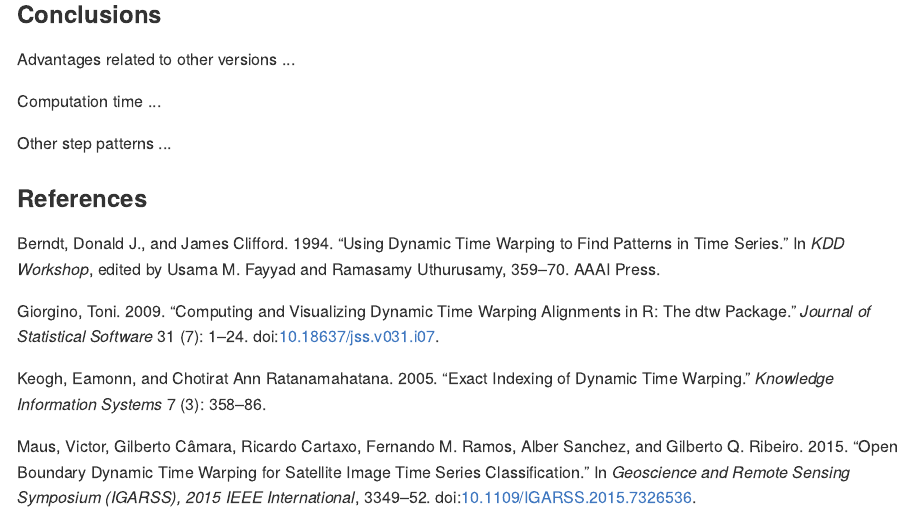
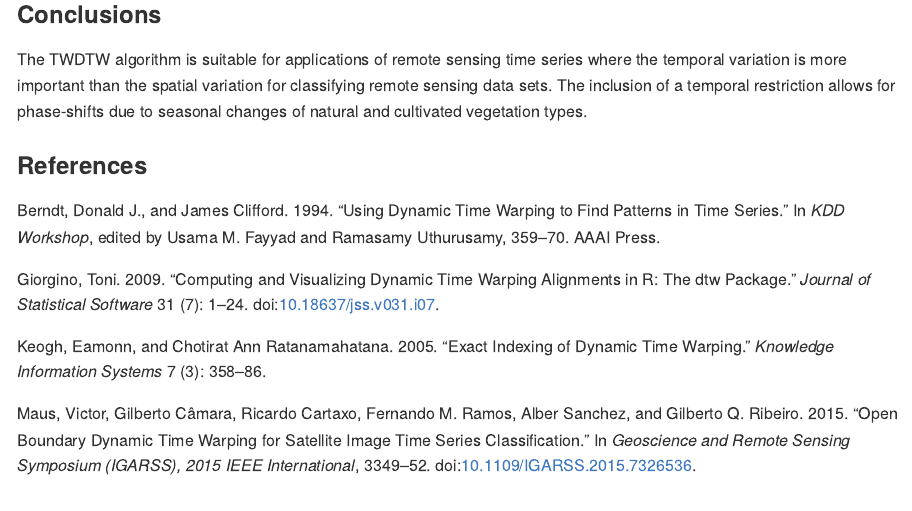
Before and after one commit to r-spatial/dtwSat, an R Markdown document (vignettes/twdtw.Rmd): the page in a window 1100 px wide, from 3800 px down before the commit and from 4380 px down after it, so that both start at the same text. The pictures show the output file vignettes/twdtw.md that the author committed with the source, drawn offline in the style of GitHub.

Commit message:
Include TWDTW vignette

```diff
--- a/vignettes/twdtw.Rmd
+++ b/vignettes/twdtw.Rmd
@@ -189,11 +189,6 @@ plot(x=alig2, type="cost", matrix.name="costMatrix") +
 
 ### Conclusions
 
-Advantages related to other versions ...
-
-Computation time ...
-
-Other step patterns ...
-
+The TWDTW algorithm is suitable for applications of remote sensing time series where the temporal variation is more important than the spatial variation for classifying remote sensing data sets. The inclusion of a temporal restriction allows for phase-shifts due to seasonal changes of natural and cultivated vegetation types.
 
 ### References
```
Also changed, not shown: vignettes/lucc.Rmd (+0 -2 lines), vignettes/figure/cost-matrix-1.png, vignettes/figure/local-cost-matrix-1.png, vignettes/figure/minimumpath-cost-matrix-1.png, vignettes/figure/study-area-1.png, vignettes/twdtw.md.
